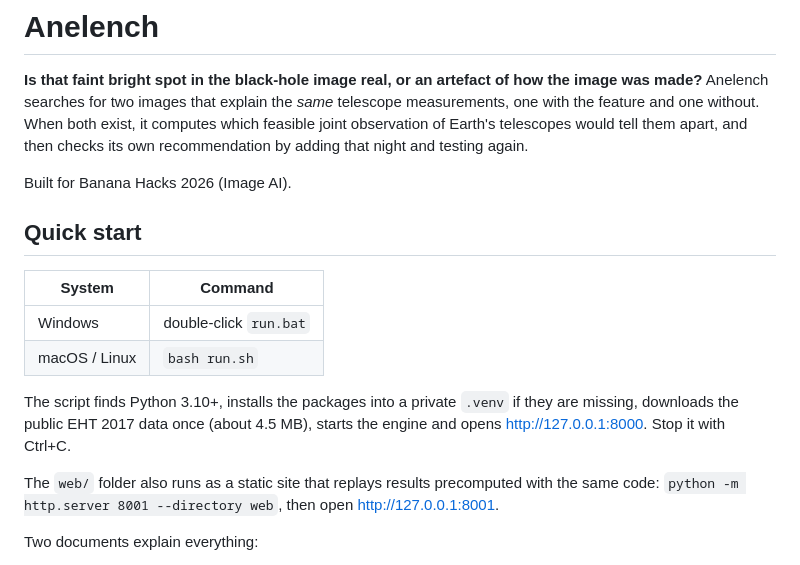
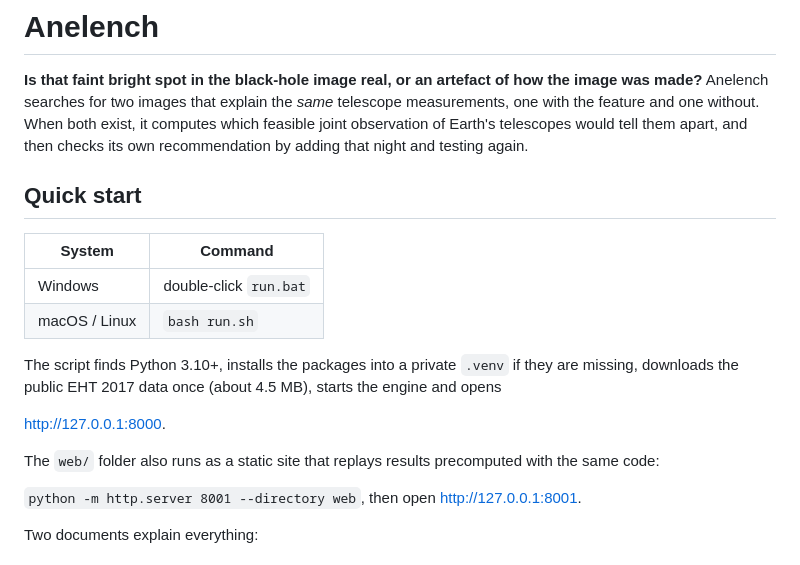
Before and after one commit to burakdevelopment/anelench, a Markdown page: README.md, the part around the change. Drawn GitHub-style.

```diff
--- a/README.md
+++ b/README.md
@@ -5,8 +5,6 @@ Anelench searches for two images that explain the *same* telescope measurements,
 feature and one without. When both exist, it computes which feasible joint observation of
 Earth's telescopes would tell them apart, and then checks its own recommendation by adding that
 night and testing again.
-
-Built for Banana Hacks 2026 (Image AI).
 
 ## Quick start
 
@@ -17,9 +15,11 @@ Built for Banana Hacks 2026 (Image AI).
 
 The script finds Python 3.10+, installs the packages into a private `.venv` if they are missing,
 downloads the public EHT 2017 data once (about 4.5 MB), starts the engine and opens
-http://127.0.0.1:8000. Stop it with Ctrl+C.
+
+http://127.0.0.1:8000.
 
 The `web/` folder also runs as a static site that replays results precomputed with the same code:
+
 `python -m http.server 8001 --directory web`, then open http://127.0.0.1:8001.
 
 Two documents explain everything:
```
